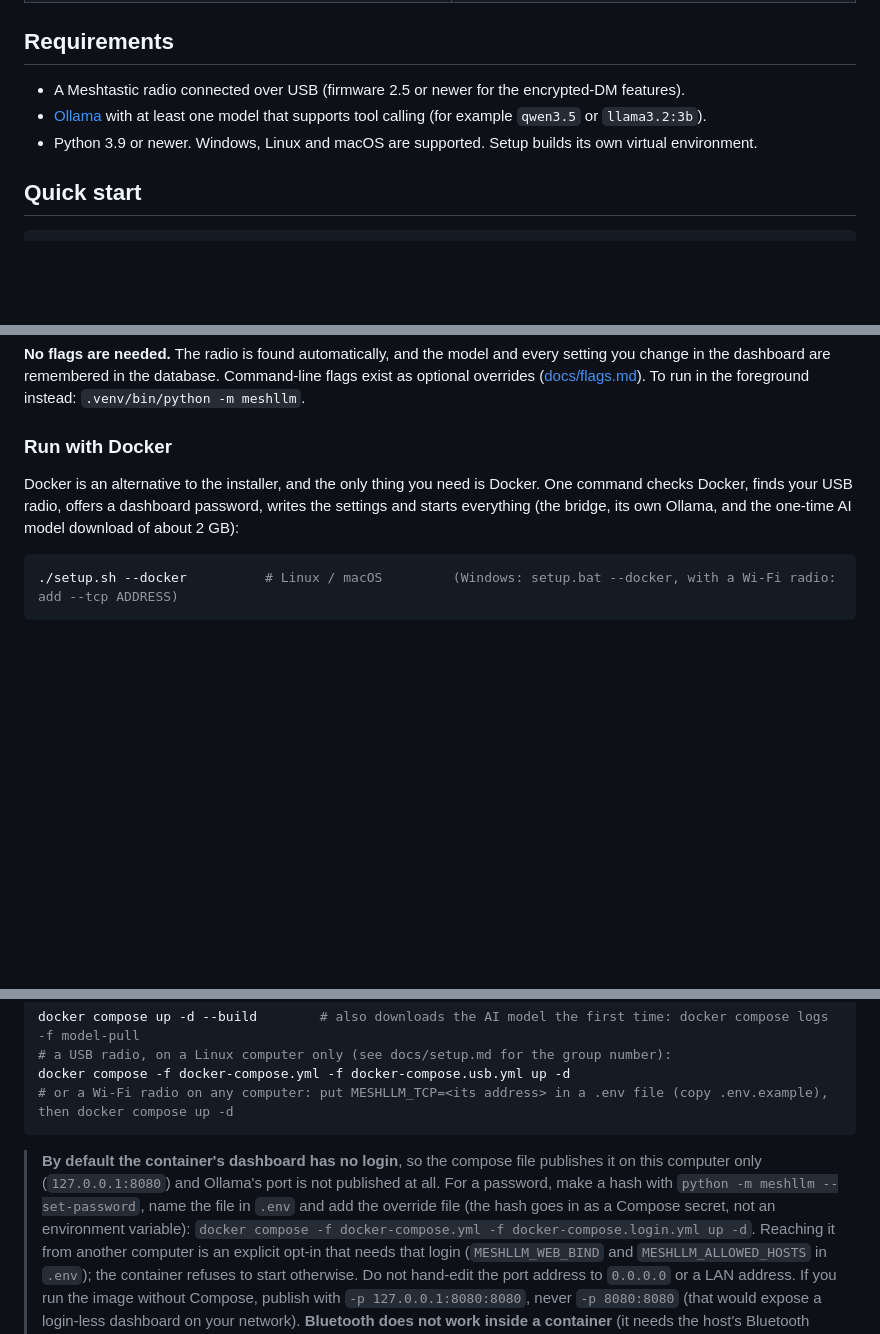
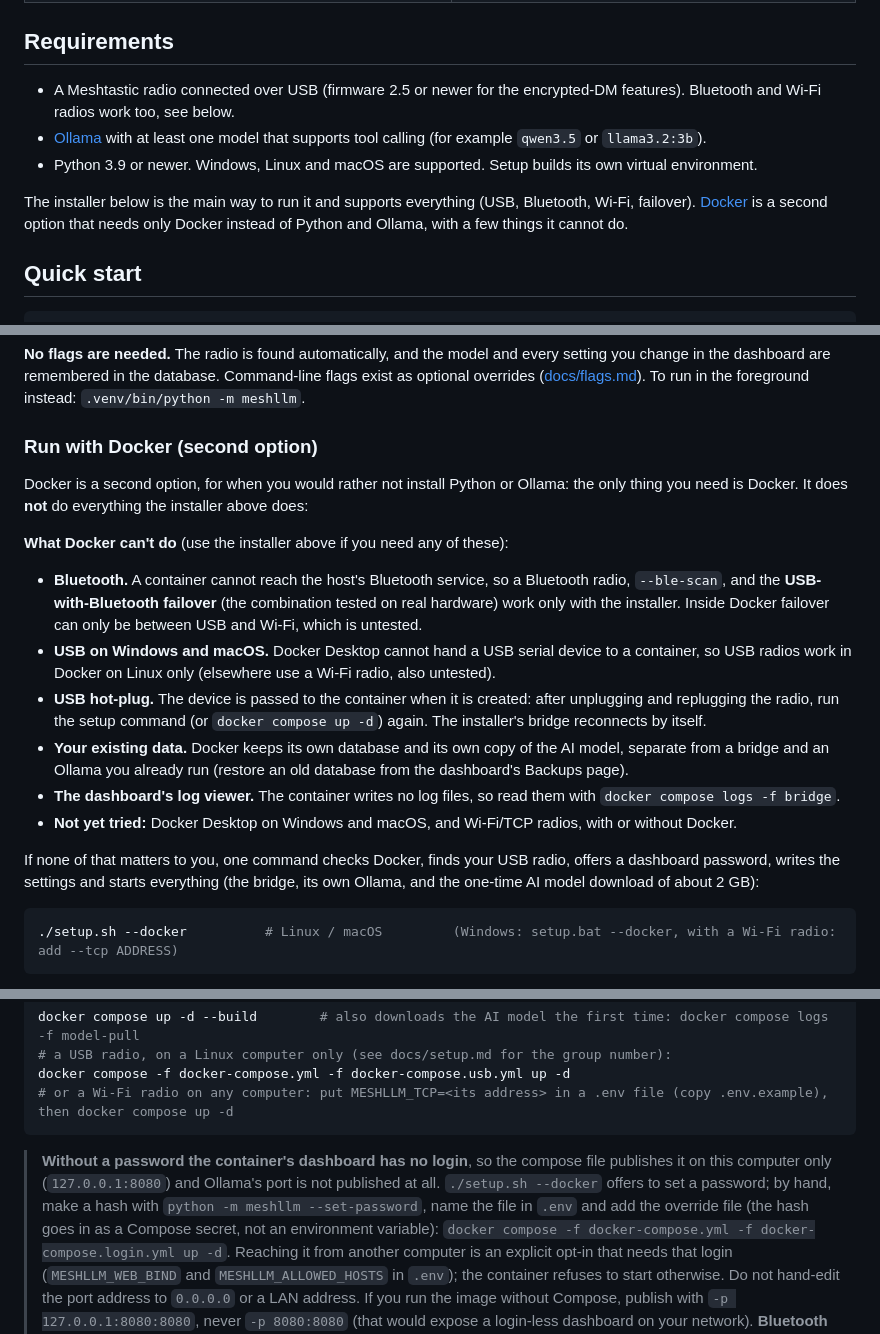
Before and after one commit to TeamHarrisCali/MeshtasticLLM, a Markdown page: README.md, 3 parts joined by grey strips. Rendered like a GitHub page; blank space fills up the shorter version.

Commit message:
Docs: Docker is the second option, with what it can't do (#22)
Co-Authored-By: Claude Sonnet 5.5 <noreply@anthropic.com>

````diff
--- a/README.md
+++ b/README.md
@@ -60,9 +60,11 @@ All of these are from [demo mode](#try-it-without-hardware): simulated nodes and
 
 ## Requirements
 
-- A Meshtastic radio connected over USB (firmware 2.5 or newer for the encrypted-DM features).
+- A Meshtastic radio connected over USB (firmware 2.5 or newer for the encrypted-DM features). Bluetooth and Wi-Fi radios work too, see below.
 - [Ollama](https://ollama.com/download) with at least one model that supports tool calling (for example `qwen3.5` or `llama3.2:3b`).
 - Python 3.9 or newer. Windows, Linux and macOS are supported. Setup builds its own virtual environment.
+
+The installer below is the main way to run it and supports everything (USB, Bluetooth, Wi-Fi, failover). [Docker](#run-with-docker-second-option) is a second option that needs only Docker instead of Python and Ollama, with a few things it cannot do.
 
 ## Quick start
 
@@ -90,9 +92,20 @@ Then open <http://127.0.0.1:8080/> and, from another node, send a direct message
 remembered in the database. Command-line flags exist as optional overrides ([docs/flags.md](docs/flags.md)). To run in the
 foreground instead: `.venv/bin/python -m meshllm`.
 
-### Run with Docker
+### Run with Docker (second option)
 
-Docker is an alternative to the installer, and the only thing you need is Docker. One command checks Docker, finds your USB radio, offers a dashboard password, writes the settings and starts everything
+Docker is a second option, for when you would rather not install Python or Ollama: the only thing you need is Docker. It does **not** do everything the installer above does:
+
+**What Docker can't do** (use the installer above if you need any of these):
+
+- **Bluetooth.** A container cannot reach the host's Bluetooth service, so a Bluetooth radio, `--ble-scan`, and the **USB-with-Bluetooth failover** (the combination tested on real hardware) work only with the installer. Inside Docker failover can only be between USB and Wi-Fi, which is untested.
+- **USB on Windows and macOS.** Docker Desktop cannot hand a USB serial device to a container, so USB radios work in Docker on Linux only (elsewhere use a Wi-Fi radio, also untested).
+- **USB hot-plug.** The device is passed to the container when it is created: after unplugging and replugging the radio, run the setup command (or `docker compose up -d`) again. The installer's bridge reconnects by itself.
+- **Your existing data.** Docker keeps its own database and its own copy of the AI model, separate from a bridge and an Ollama you already run (restore an old database from the dashboard's Backups page).
+- **The dashboard's log viewer.** The container writes no log files, so read them with `docker compose logs -f bridge`.
+- **Not yet tried:** Docker Desktop on Windows and macOS, and Wi-Fi/TCP radios, with or without Docker.
+
+If none of that matters to you, one command checks Docker, finds your USB radio, offers a dashboard password, writes the settings and starts everything
 (the bridge, its own Ollama, and the one-time AI model download of about 2 GB):
 
 ```bash
@@ -109,8 +122,8 @@ docker compose -f docker-compose.yml -f docker-compose.usb.yml up -d
 # or a Wi-Fi radio on any computer: put MESHLLM_TCP=<its address> in a .env file (copy .env.example), then docker compose up -d
 ```
 
-> **By default the container's dashboard has no login**, so the compose file publishes it on this computer only (`127.0.0.1:8080`) and Ollama's port is not
-> published at all. For a password, make a hash with `python -m meshllm --set-password`, name the file in `.env` and add the override file (the hash goes in as a Compose secret, not an environment variable):
+> **Without a password the container's dashboard has no login**, so the compose file publishes it on this computer only (`127.0.0.1:8080`) and Ollama's port is not
+> published at all. `./setup.sh --docker` offers to set a password; by hand, make a hash with `python -m meshllm --set-password`, name the file in `.env` and add the override file (the hash goes in as a Compose secret, not an environment variable):
 > `docker compose -f docker-compose.yml -f docker-compose.login.yml up -d`. Reaching it from another computer is an explicit opt-in that needs that login (`MESHLLM_WEB_BIND` and `MESHLLM_ALLOWED_HOSTS` in `.env`); the container refuses to start otherwise.
 > Do not hand-edit the port address to `0.0.0.0` or a LAN address. If you run the image without Compose, publish with `-p 127.0.0.1:8080:8080`, never `-p 8080:8080` (that would expose a login-less dashboard on your network). **Bluetooth does not work inside a container** (it needs the
 > host's Bluetooth service): run the bridge on the host for that. **Wi-Fi/TCP has not been tested on real hardware yet.** Full steps, backups,
````
Also changed, not shown: docs/setup.md (+13 -1 lines).
